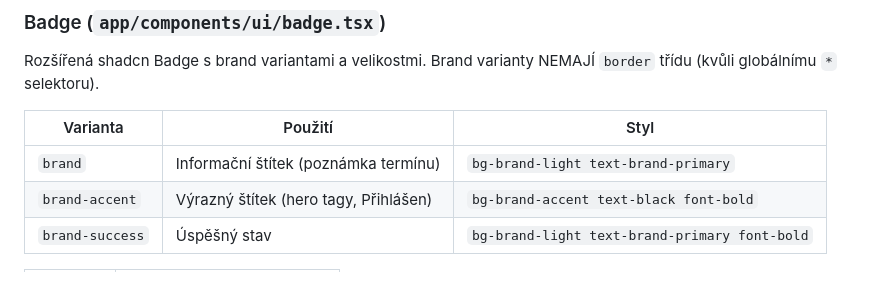
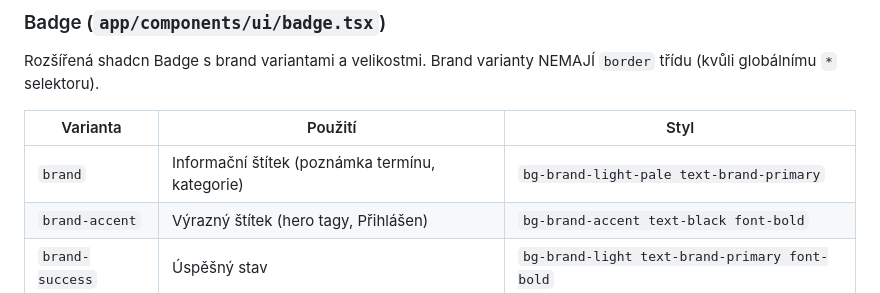
Before and after one commit to PeMajer/scio-edu-intranet, a Markdown page: doc/conventions.md, the part around the change. GitHub-like rendering.

```diff
--- a/doc/conventions.md
+++ b/doc/conventions.md
@@ -99,7 +99,7 @@ Rozšířená shadcn Badge s brand variantami a velikostmi. Brand varianty NEMAJ
 
 | Varianta | Použití | Styl |
 |---|---|---|
-| `brand` | Informační štítek (poznámka termínu) | `bg-brand-light text-brand-primary` |
+| `brand` | Informační štítek (poznámka termínu, kategorie) | `bg-brand-light-pale text-brand-primary` |
 | `brand-accent` | Výrazný štítek (hero tagy, Přihlášen) | `bg-brand-accent text-black font-bold` |
 | `brand-success` | Úspěšný stav | `bg-brand-light text-brand-primary font-bold` |
 
```
Also changed, not shown: doc/project-plan.md (+7 -7 lines).
